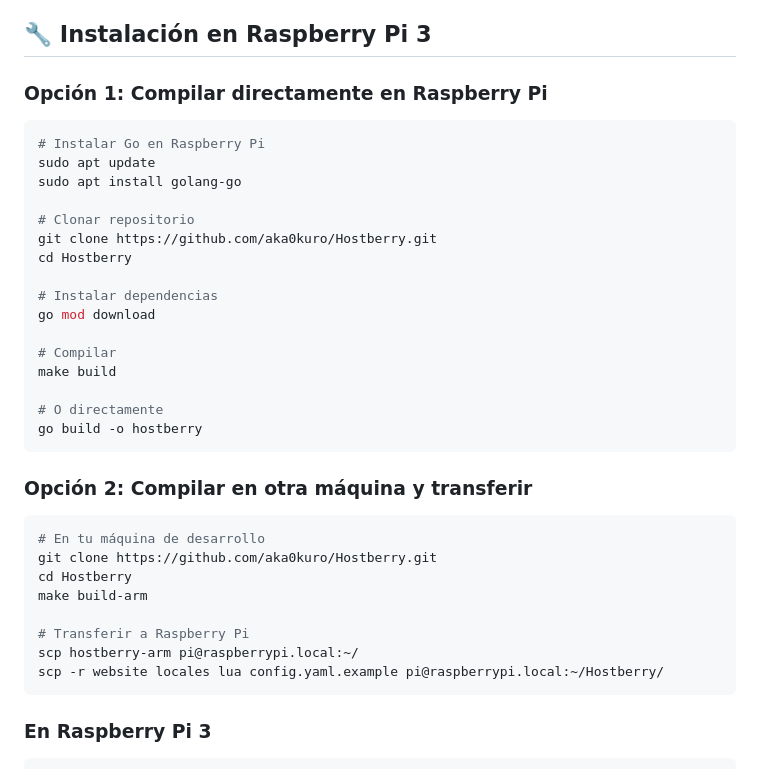
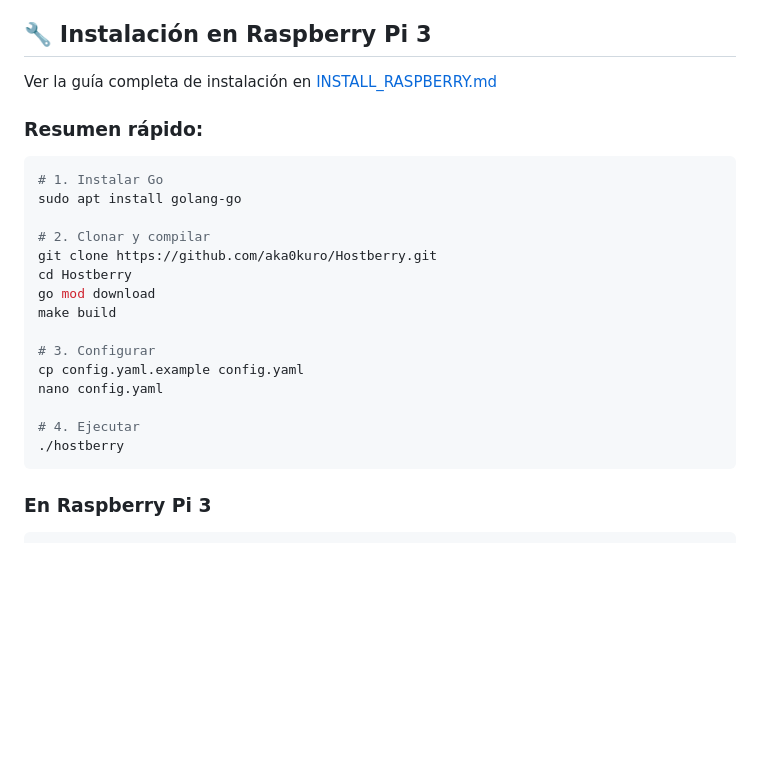
Before and after one commit to aka0kuro/hostberry, a Markdown page: README.md, the part around the change. Rendered like a GitHub page; blank space fills up the shorter version.

Commit message:
Auto-commit: cambios detectados 2026-01-06 21:18:25

````diff
--- a/README.md
+++ b/README.md
@@ -20,38 +20,26 @@ Sistema de gestión de red para Raspberry Pi, migrado a Go + Lua para mejor rend
 
 ## 🔧 Instalación en Raspberry Pi 3
 
-### Opción 1: Compilar directamente en Raspberry Pi
+Ver la guía completa de instalación en [INSTALL_RASPBERRY.md](INSTALL_RASPBERRY.md)
+
+### Resumen rápido:
 
 ```bash
-# Instalar Go en Raspberry Pi
-sudo apt update
+# 1. Instalar Go
 sudo apt install golang-go
 
-# Clonar repositorio
+# 2. Clonar y compilar
 git clone https://github.com/aka0kuro/Hostberry.git
 cd Hostberry
-
-# Instalar dependencias
 go mod download
-
-# Compilar
 make build
 
-# O directamente
-go build -o hostberry
-```
+# 3. Configurar
+cp config.yaml.example config.yaml
+nano config.yaml
 
-### Opción 2: Compilar en otra máquina y transferir
-
-```bash
-# En tu máquina de desarrollo
-git clone https://github.com/aka0kuro/Hostberry.git
-cd Hostberry
-make build-arm
-
-# Transferir a Raspberry Pi
-scp hostberry-arm pi@raspberrypi.local:~/
-scp -r website locales lua config.yaml.example pi@raspberrypi.local:~/Hostberry/
+# 4. Ejecutar
+./hostberry
 ```
 
 ### En Raspberry Pi 3
````
